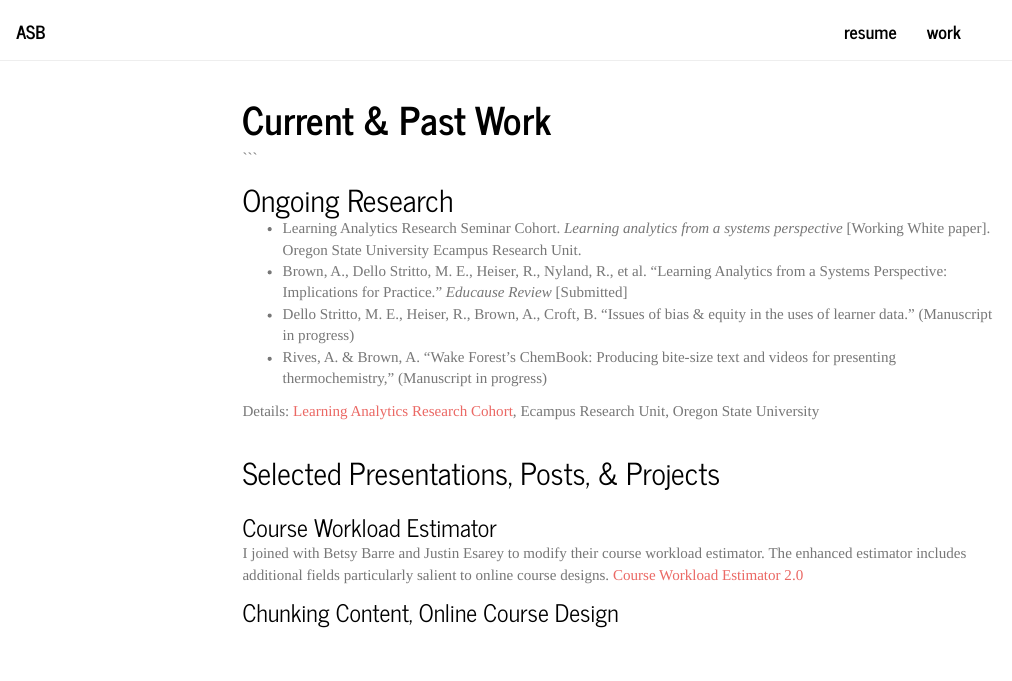
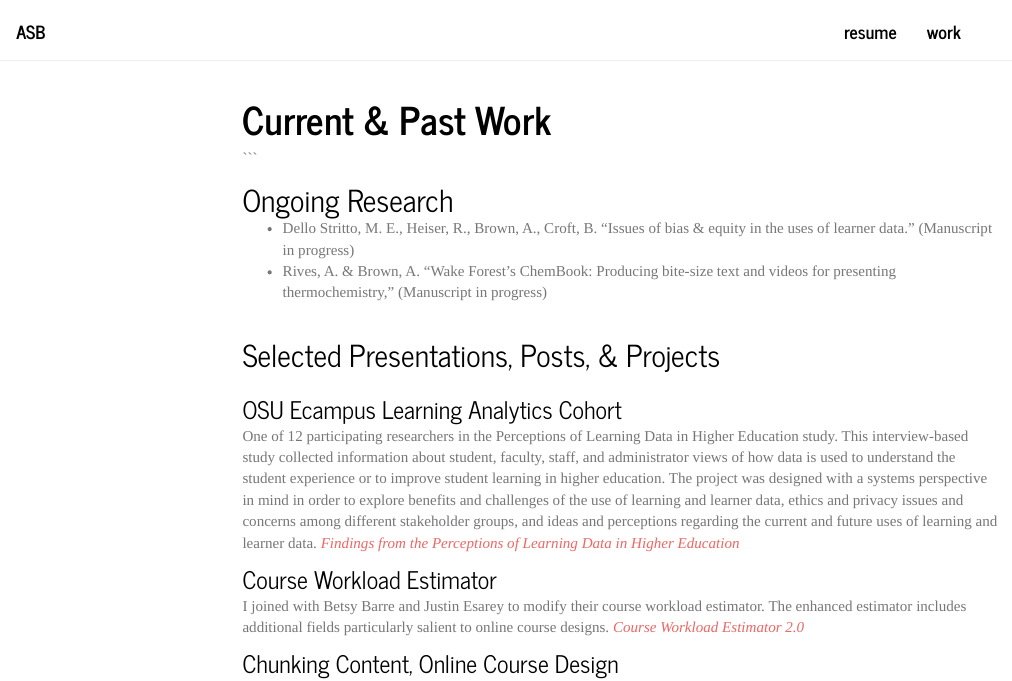
Before and after one commit to brown-allen/brown-allen.github.io, an R Markdown document (work.Rmd): the page in a window 1100 px wide, from its top. Rendered offline with R 4.5, knitr and Pandoc, with nearby package versions; menus at the side of the page are left out.

Commit message:
Update work page with OSU progress

```diff
--- a/work.Rmd
+++ b/work.Rmd
@@ -9,12 +9,8 @@ output: html_document
 
 |
 
-* Learning Analytics Research Seminar Cohort. *Learning analytics from a systems perspective* [Working White paper]. Oregon State University Ecampus Research Unit.
-* Brown, A., Dello Stritto, M. E., Heiser, R., Nyland, R., et al. “Learning Analytics from a Systems Perspective: Implications for Practice.” *Educause Review* [Submitted]
 * Dello Stritto, M. E., Heiser, R., Brown, A., Croft, B. “Issues of bias & equity in the uses of learner data.” (Manuscript in progress)
 * Rives, A. & Brown, A. “Wake Forest’s ChemBook: Producing bite-size text and videos for presenting thermochemistry,” (Manuscript in progress)
-
-Details: [Learning Analytics Research Cohort](https://ecampus.oregonstate.edu/research/opportunities/online-teaching-learning-research-seminars/cohort/), Ecampus Research Unit, Oregon State University
 
 |
 |
@@ -24,9 +20,14 @@ Details: [Learning Analytics Research Cohort](https://ecampus.oregonstate.edu/re
 |
 |
 
+### OSU Ecampus Learning Analytics Cohort
+One of 12 participating researchers in the Perceptions of Learning Data in Higher Education study. This interview-based study collected information about student, faculty, staff, and administrator views of how data is used to understand the student experience or to improve student learning in higher education. The project was designed with a systems perspective in mind in order to explore benefits and challenges of the use of learning and learner data, ethics and privacy issues and concerns among different stakeholder groups, and ideas and perceptions regarding the current and future uses of learning and learner data.
+*[Findings from the Perceptions of Learning Data in Higher Education](https://ecampus.oregonstate.edu/research/study/learning-analytics/results.htm)*
+
+|
 ### Course Workload Estimator
 I joined with Betsy Barre and Justin Esarey to modify their course workload estimator. The enhanced estimator includes additional fields particularly salient to online course designs.
-[Course Workload Estimator 2.0](https://cat.wfu.edu/resources/tools/estimator2)
+*[Course Workload Estimator 2.0](https://cat.wfu.edu/resources/tools/estimator2)*
 
 |
 
```
Also changed, not shown: 1 other file.
